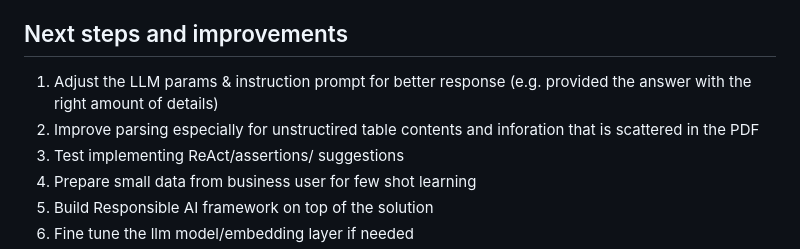
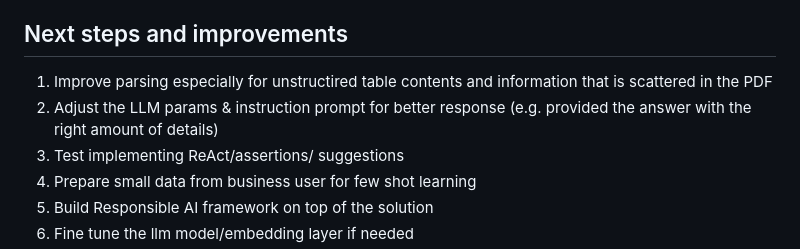
Before and after one commit to ptleung/rag_demo_docker, a Markdown page: readme.md, the part around the change. GitHub-like rendering.

Commit message:
Update readme.md
Reprioritized improvement next steps

```diff
--- a/readme.md
+++ b/readme.md
@@ -72,8 +72,8 @@ There are two ways to deploy the codes, both offers to deploy an API either with
 2. You may wish to use other components (LLM models/embeddings etc.). You can change the LLM model or change the parameters used in this deployment. You may find all the configuration settings under `config` folder. E.g. You may use another LLM for the chatbot by changing `TOGETHER_MODEL_ID` under `config/llm.py`
 
 ## Next steps and improvements
-1. Adjust the LLM params & instruction prompt for better response (e.g. provided the answer with the right amount of details)
-2. Improve parsing especially for unstructired table contents and inforation that is scattered in the PDF
+1. Improve parsing especially for unstructired table contents and information that is scattered in the PDF
+2. Adjust the LLM params & instruction prompt for better response (e.g. provided the answer with the right amount of details)
 3. Test implementing ReAct/assertions/ suggestions
 4. Prepare small data from business user for few shot learning
 5. Build Responsible AI framework on top of the solution
```
